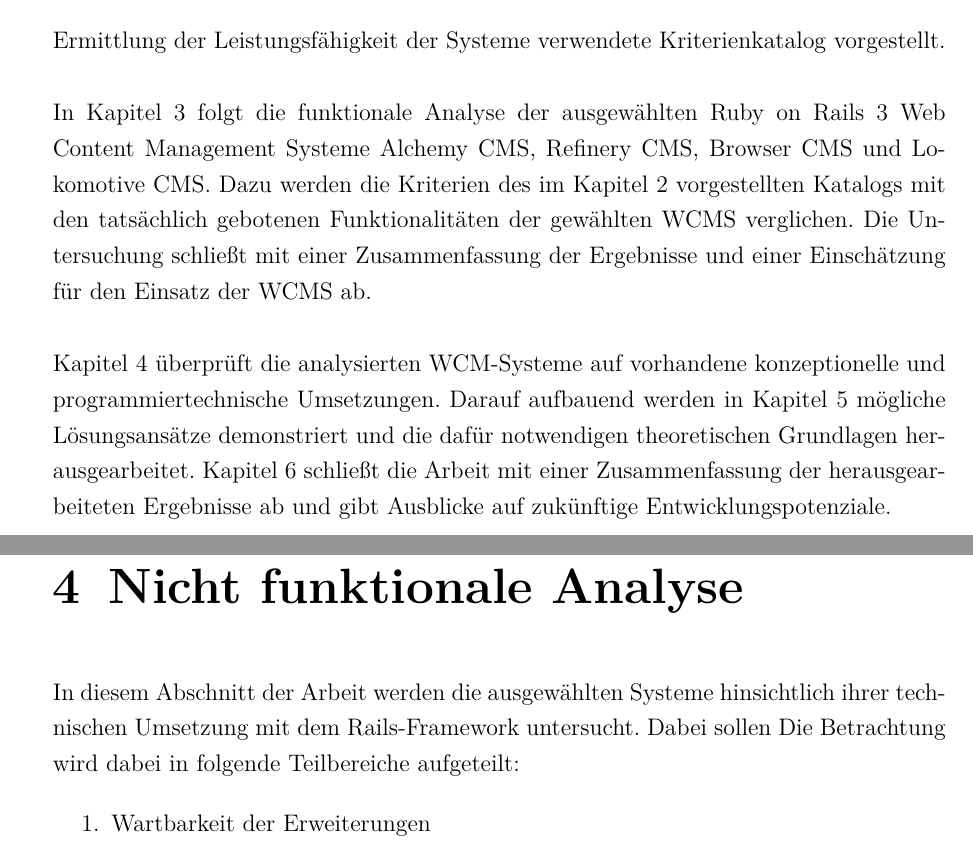
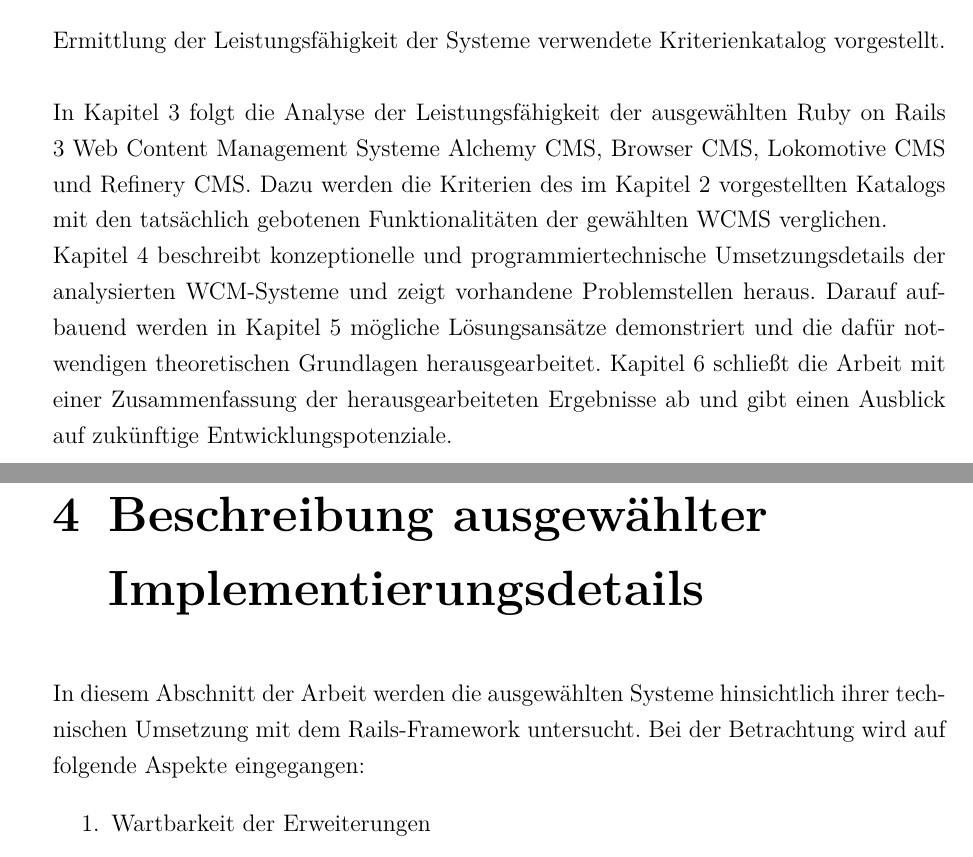
Before and after one commit to anupammaiti/diplomrails, a LaTeX book (railscms.tex, which reads chapters/probleme.tex, chapters/vorwort.tex): two parts of pages 8 and 75 of 125 before the commit and two parts of pages 8 and 75 of 126 after it, joined at a grey line, cut so that both start at the same text. The pictures show the PDF file railscms.pdf that the author committed with the source.

Commit message:
new gliederung

```diff
--- a/chapters/probleme.tex
+++ b/chapters/probleme.tex
@@ -1,6 +1,6 @@
-\chapter{Nicht funktionale Analyse}
+\chapter{Beschreibung ausgewählter Implementierungsdetails}
 \label{chap:probleme}
-In diesem Abschnitt der Arbeit werden die ausgewählten Systeme hinsichtlich ihrer technischen Umsetzung mit dem Rails-Framework untersucht. Dabei sollen Die Betrachtung wird dabei in folgende Teilbereiche aufgeteilt:
+In diesem Abschnitt der Arbeit werden die ausgewählten Systeme hinsichtlich ihrer technischen Umsetzung mit dem Rails-Framework untersucht. Bei der Betrachtung wird auf folgende Aspekte eingegangen:
 
 \begin{enumerate}
 \item Wartbarkeit der Erweiterungen
--- a/chapters/vorwort.tex
+++ b/chapters/vorwort.tex
@@ -66,11 +66,11 @@
 Darüber hinaus wird der für die Ermittlung der Leistungsfähigkeit der Systeme verwendete Kriterienkatalog vorgestellt.
 \newline
 \newline
-In Kapitel 3 folgt die funktionale Analyse der ausgewählten Ruby on Rails 3 Web Content Management Systeme Alchemy CMS, Refinery CMS, Browser CMS und Lokomotive CMS. Dazu werden die Kriterien des im Kapitel 2 vorgestellten Katalogs mit den tatsächlich gebotenen Funktionalitäten der gewählten WCMS verglichen. Die Untersuchung schließt mit einer Zusammenfassung der Ergebnisse und einer Einschätzung für den Einsatz der WCMS ab.\\
+In Kapitel 3 folgt die Analyse der Leistungsfähigkeit der ausgewählten Ruby on Rails 3 Web Content Management Systeme Alchemy CMS, Browser CMS, Lokomotive CMS und Refinery CMS. Dazu werden die Kriterien des im Kapitel 2 vorgestellten Katalogs mit den tatsächlich gebotenen Funktionalitäten der gewählten WCMS verglichen.
 \newline
-Kapitel 4 überprüft die analysierten WCM-Systeme auf vorhandene konzeptionelle und programmiertechnische Umsetzungen.
+Kapitel 4 beschreibt konzeptionelle und programmiertechnische Umsetzungsdetails der analysierten WCM-Systeme und zeigt vorhandene Problemstellen heraus.
 Darauf aufbauend werden in Kapitel 5 mögliche Lösungsansätze demonstriert und die dafür notwendigen theoretischen Grundlagen herausgearbeitet.
-Kapitel 6 schließt die Arbeit mit einer Zusammenfassung der herausgearbeiteten Ergebnisse ab und gibt Ausblicke auf zukünftige Entwicklungspotenziale.
+Kapitel 6 schließt die Arbeit mit einer Zusammenfassung der herausgearbeiteten Ergebnisse ab und gibt einen Ausblick auf zukünftige Entwicklungspotenziale.
 %
 % EOF
 %
```
Also changed, not shown: chapters/cms_analyse.tex (+1 -1 lines), railscms.pdf, chapters/vorwort.tex (2 more changed lines), 13 other files.
